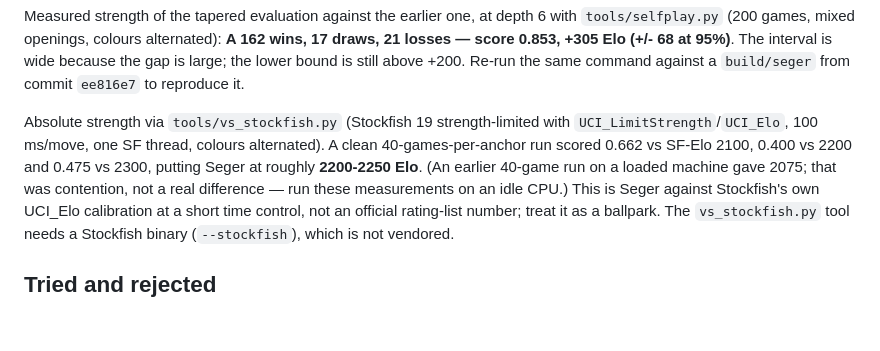
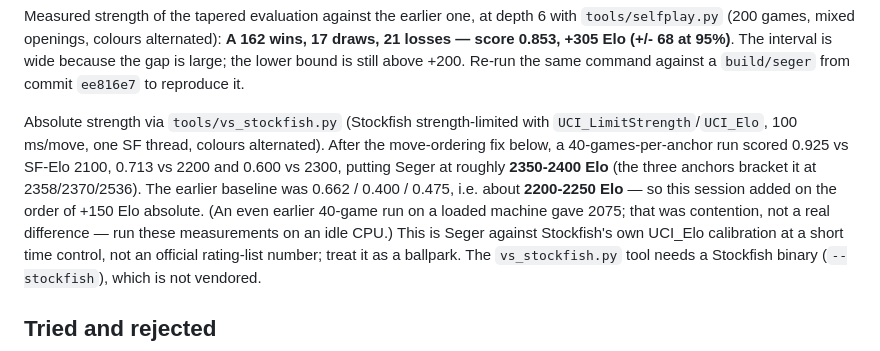
Before and after one commit to sqmyou/seger, a Markdown page: AGENTS.md, the part around the change. Rendered like a GitHub page; blank space fills up the shorter version.

Commit message:
Record new absolute strength (~2360 Elo) in AGENTS.md

```diff
--- a/AGENTS.md
+++ b/AGENTS.md
@@ -46,12 +46,15 @@ interval is wide because the gap is large; the lower bound is still above +200.
 Re-run the same command against a `build/seger` from commit `ee816e7` to
 reproduce it.
 
-Absolute strength via `tools/vs_stockfish.py` (Stockfish 19 strength-limited with
+Absolute strength via `tools/vs_stockfish.py` (Stockfish strength-limited with
 `UCI_LimitStrength`/`UCI_Elo`, 100 ms/move, one SF thread, colours alternated).
-A clean 40-games-per-anchor run scored 0.662 vs SF-Elo 2100, 0.400 vs 2200 and
-0.475 vs 2300, putting Seger at roughly **2200-2250 Elo**. (An earlier 40-game
-run on a loaded machine gave 2075; that was contention, not a real difference —
-run these measurements on an idle CPU.) This is Seger against Stockfish's own
+After the move-ordering fix below, a 40-games-per-anchor run scored 0.925 vs
+SF-Elo 2100, 0.713 vs 2200 and 0.600 vs 2300, putting Seger at roughly
+**2350-2400 Elo** (the three anchors bracket it at 2358/2370/2536). The earlier
+baseline was 0.662 / 0.400 / 0.475, i.e. about **2200-2250 Elo** — so this
+session added on the order of +150 Elo absolute. (An even earlier 40-game run on
+a loaded machine gave 2075; that was contention, not a real difference — run
+these measurements on an idle CPU.) This is Seger against Stockfish's own
 UCI_Elo calibration at a short time control, not an official rating-list number;
 treat it as a ballpark. The `vs_stockfish.py` tool needs a Stockfish binary
 (`--stockfish`), which is not vendored.
```
